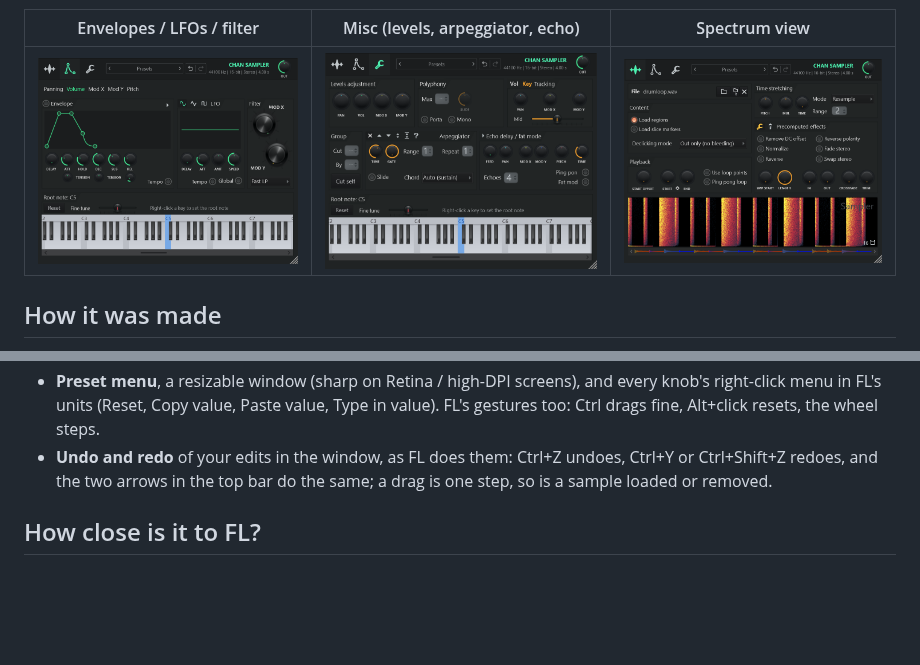
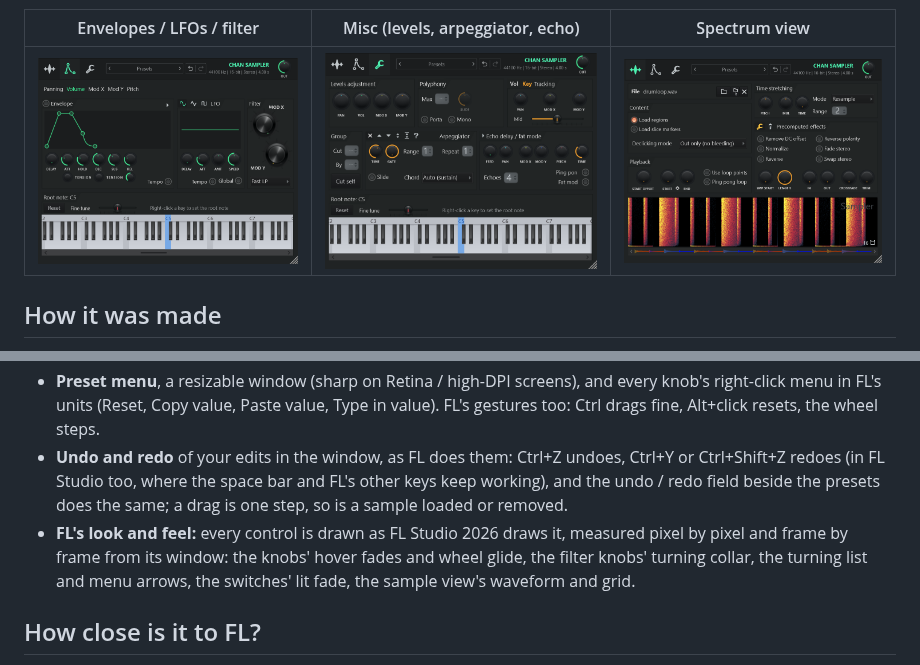
Before and after one commit to MaymiPR/Chan-Sampler, a Markdown page: README.md, 2 parts joined by grey strips. Rendered like a GitHub page; pictures changed too: docs/screenshots/envelope.png; blank space fills up the shorter version.

Commit message:
Release 1.3.0: version, changelog, README (look and feel, undo field), envelope screenshot
Co-Authored-By: Claude Opus 5.5 <noreply@anthropic.com>

```diff
--- a/README.md
+++ b/README.md
@@ -73,9 +73,14 @@ behaviour was measured from its renders and its interface, as described in
   Type in value). FL's gestures too: Ctrl drags fine, Alt+click resets, the
   wheel steps.
 - **Undo and redo** of your edits in the window, as FL does them: Ctrl+Z
-  undoes, Ctrl+Y or Ctrl+Shift+Z redoes, and the two
-  arrows in the top bar do the same; a drag is one step, so is a sample loaded
-  or removed.
+  undoes, Ctrl+Y or Ctrl+Shift+Z redoes (in FL Studio too, where the space bar
+  and FL's other keys keep working), and the undo / redo field beside the
+  presets does the same; a drag is one step, so is a sample loaded or removed.
+- **FL's look and feel:** every control is drawn as FL Studio 2026 draws it,
+  measured pixel by pixel and frame by frame from its window: the knobs'
+  hover fades and wheel glide, the filter knobs' turning collar, the turning
+  list and menu arrows, the switches' lit fade, the sample view's waveform
+  and grid.
 
 ## How close is it to FL?
 
```
Also changed, not shown: CHANGELOG.md (+1 -1 lines), 1 other file.
